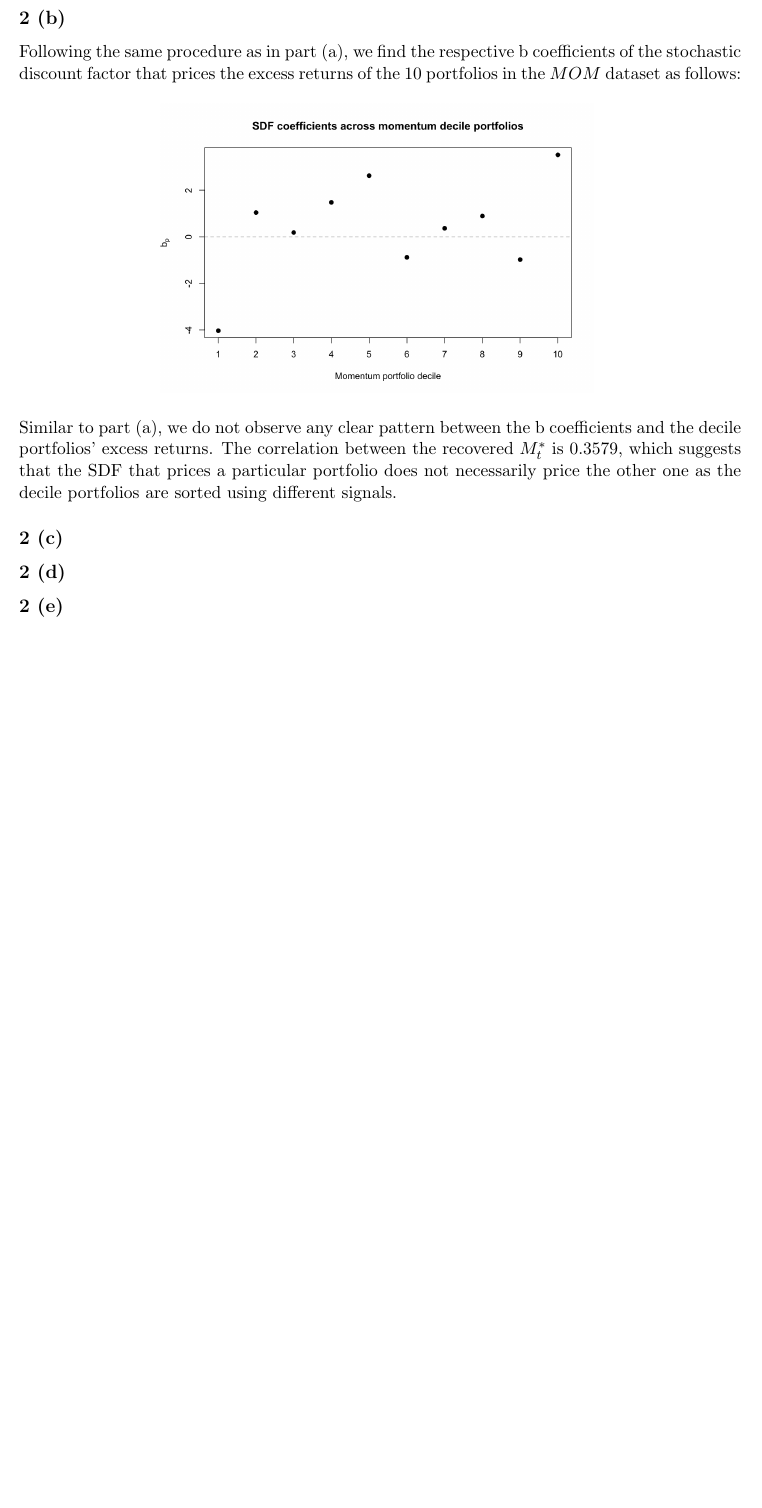
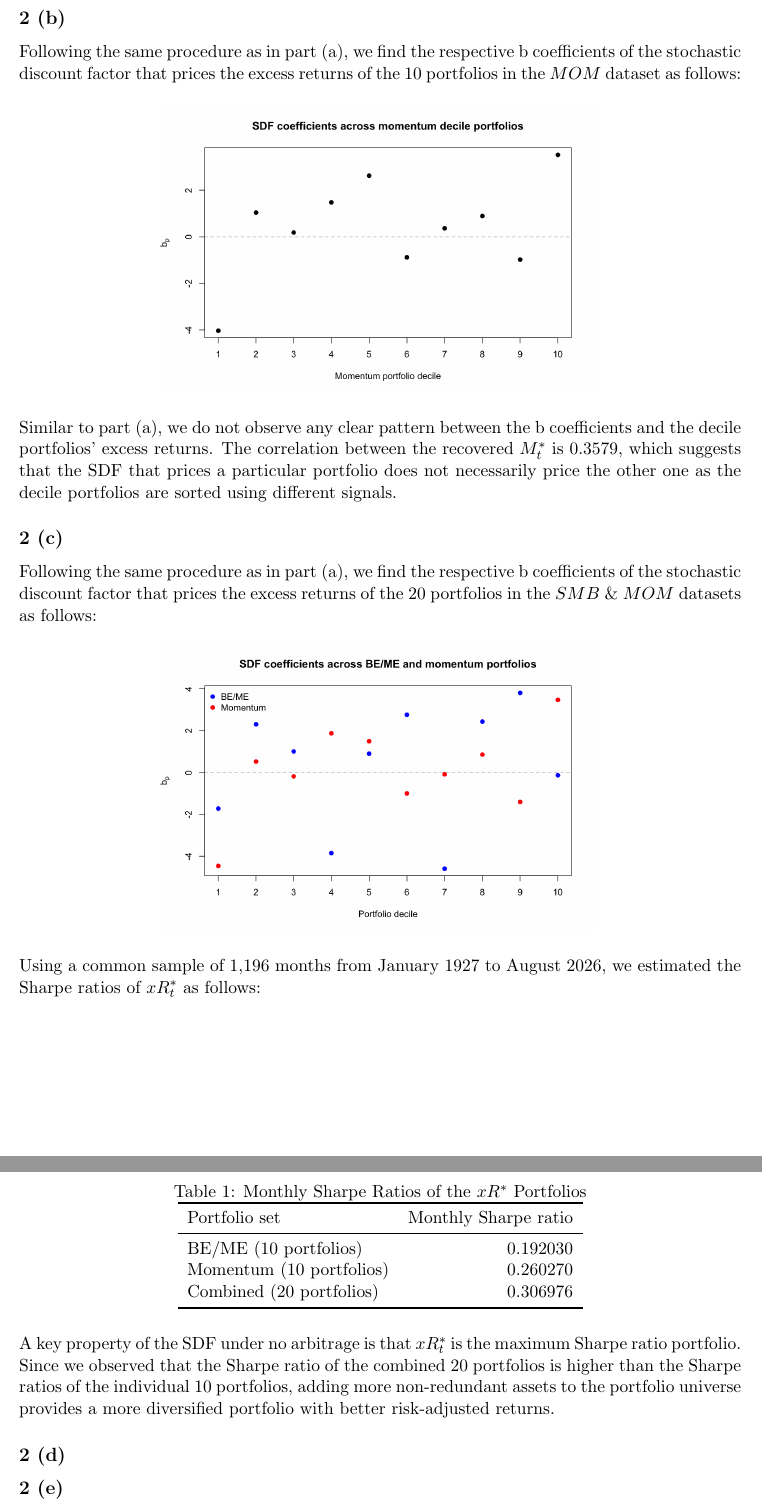
Before and after one commit to ziang2406/PS2, a LaTeX document (solution.tex): part of page 2 of 2 before the commit and two parts of pages 2 and 3 of 3 after it, the two joined at a grey line, cut so that both start at the same text, the shorter picture padded with empty space. Compiled offline with pdfLaTeX.

Commit message:
finish 2c

```diff
--- a/solution.tex
+++ b/solution.tex
@@ -67,6 +67,34 @@ The correlation between the recovered $M_t^*$ is 0.3579, which suggests that the
 necessarily price the other one as the decile portfolios are sorted using different signals.
 
 \subsection*{2 (c)}
+Following the same procedure as in part (a), we find the respective b coefficients of the
+stochastic discount factor that prices the excess returns of the 20 portfolios in the $SMB$ \& $MOM$ datasets as follows:
+\begin{figure}[H]
+    \centering
+    \includegraphics[width=0.6\textwidth]{figures/2c.png}
+    \label{fig:q2c}
+\end{figure}
+
+Using a common sample of 1,196 months from January 1927 to August 2026, we estimated
+the Sharpe ratios of $xR_t^*$ as follows:
+\begin{table}[H]
+  \centering
+  \caption{Monthly Sharpe Ratios of the $xR^*$ Portfolios}
+  \label{tab:2c-sharpe-ratios}
+  \begin{tabular}{lr}
+    \toprule
+    Portfolio set & Monthly Sharpe ratio \\
+    \midrule
+    BE/ME (10 portfolios) & 0.192030 \\
+    Momentum (10 portfolios) & 0.260270 \\
+    Combined (20 portfolios) & 0.306976 \\
+    \bottomrule
+  \end{tabular}
+\end{table}
+
+A key property of the SDF under no arbitrage is that $xR_t^*$ is the maximum Sharpe ratio portfolio.
+Since we observed that the Sharpe ratio of the combined 20 portfolios is higher than the Sharpe ratios of the individual 10 portfolios,
+adding more non-redundant assets to the portfolio universe provides a more diversified portfolio with better risk-adjusted returns.
 
 \subsection*{2 (d)}
 
```
Also changed, not shown: code/2c.R (+1 -1 lines), figures/2c.png, solution.pdf.
